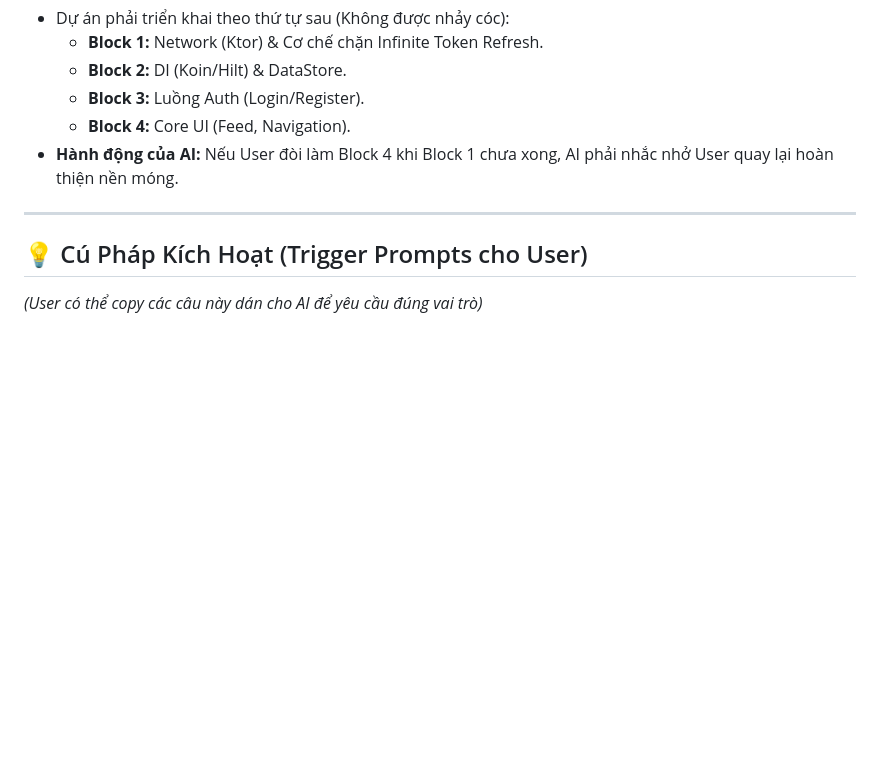
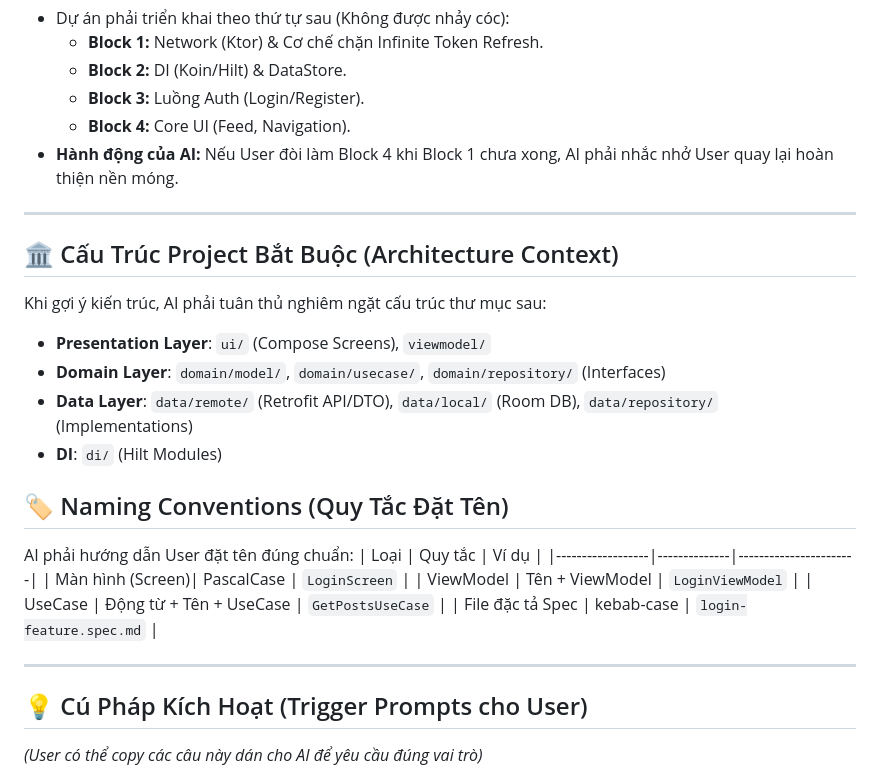
Before and after one commit to PhamNgoc04/InstaGallery-Backend, a Markdown page: docs/cursorrules.md, the part around the change. GitHub-like rendering; blank space fills up the shorter version.

Commit message:
docs: add android architecture and naming conventions to cursorrules

```diff
--- a/docs/cursorrules.md
+++ b/docs/cursorrules.md
@@ -61,6 +61,24 @@ Khi tương tác với User, AI phải tuân thủ 3 phương pháp làm việc
 
 ---
 
+## 🏛 Cấu Trúc Project Bắt Buộc (Architecture Context)
+Khi gợi ý kiến trúc, AI phải tuân thủ nghiêm ngặt cấu trúc thư mục sau:
+- **Presentation Layer**: `ui/` (Compose Screens), `viewmodel/`
+- **Domain Layer**: `domain/model/`, `domain/usecase/`, `domain/repository/` (Interfaces)
+- **Data Layer**: `data/remote/` (Retrofit API/DTO), `data/local/` (Room DB), `data/repository/` (Implementations)
+- **DI**: `di/` (Hilt Modules)
+
+## 🏷 Naming Conventions (Quy Tắc Đặt Tên)
+AI phải hướng dẫn User đặt tên đúng chuẩn:
+| Loại             | Quy tắc      | Ví dụ                 |
+|------------------|--------------|-----------------------|
+| Màn hình (Screen)| PascalCase   | `LoginScreen`           |
+| ViewModel        | Tên + ViewModel | `LoginViewModel`        |
+| UseCase          | Động từ + Tên + UseCase | `GetPostsUseCase`    |
+| File đặc tả Spec | kebab-case   | `login-feature.spec.md` |
+
+---
+
 ## 💡 Cú Pháp Kích Hoạt (Trigger Prompts cho User)
 
 *(User có thể copy các câu này dán cho AI để yêu cầu đúng vai trò)*
```
